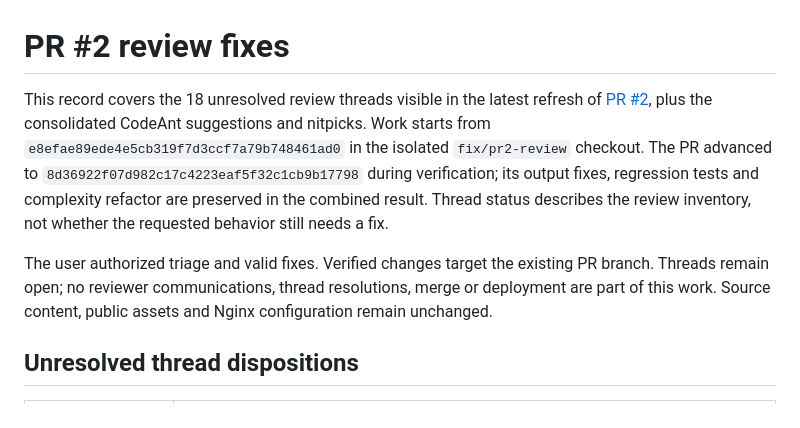
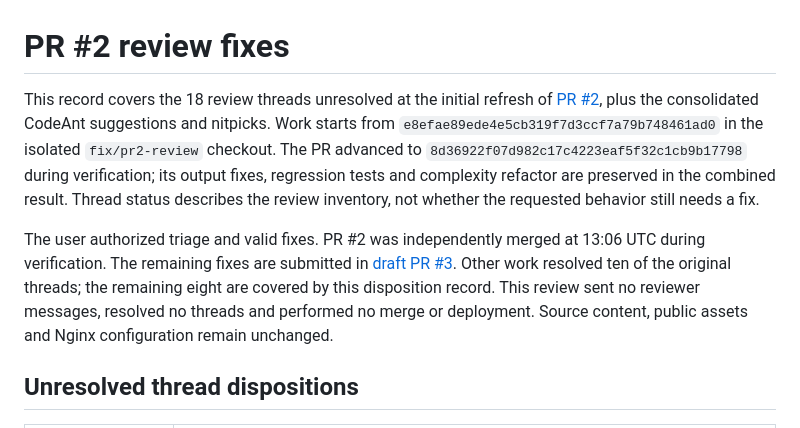
Before and after one commit to Bonobo791/Top-Realtors-Cypress-TX, a Markdown page: docs/pr2-review-fixes.md, the part around the change. Drawn GitHub-style.

Commit message:
Record follow-up PR after concurrent merge

```diff
--- a/docs/pr2-review-fixes.md
+++ b/docs/pr2-review-fixes.md
@@ -1,8 +1,8 @@
 # PR #2 review fixes
 
-This record covers the 18 unresolved review threads visible in the latest refresh of [PR #2](https://github.com/Bonobo791/Top-Realtors-Cypress-TX/pull/2), plus the consolidated CodeAnt suggestions and nitpicks. Work starts from `e8efae89ede4e5cb319f7d3ccf7a79b748461ad0` in the isolated `fix/pr2-review` checkout. The PR advanced to `8d36922f07d982c17c4223eaf5f32c1cb9b17798` during verification; its output fixes, regression tests and complexity refactor are preserved in the combined result. Thread status describes the review inventory, not whether the requested behavior still needs a fix.
+This record covers the 18 review threads unresolved at the initial refresh of [PR #2](https://github.com/Bonobo791/Top-Realtors-Cypress-TX/pull/2), plus the consolidated CodeAnt suggestions and nitpicks. Work starts from `e8efae89ede4e5cb319f7d3ccf7a79b748461ad0` in the isolated `fix/pr2-review` checkout. The PR advanced to `8d36922f07d982c17c4223eaf5f32c1cb9b17798` during verification; its output fixes, regression tests and complexity refactor are preserved in the combined result. Thread status describes the review inventory, not whether the requested behavior still needs a fix.
 
-The user authorized triage and valid fixes. Verified changes target the existing PR branch. Threads remain open; no reviewer communications, thread resolutions, merge or deployment are part of this work. Source content, public assets and Nginx configuration remain unchanged.
+The user authorized triage and valid fixes. PR #2 was independently merged at 13:06 UTC during verification. The remaining fixes are submitted in [draft PR #3](https://github.com/Bonobo791/Top-Realtors-Cypress-TX/pull/3). Other work resolved ten of the original threads; the remaining eight are covered by this disposition record. This review sent no reviewer messages, resolved no threads and performed no merge or deployment. Source content, public assets and Nginx configuration remain unchanged.
 
 ## Unresolved thread dispositions
 
```
